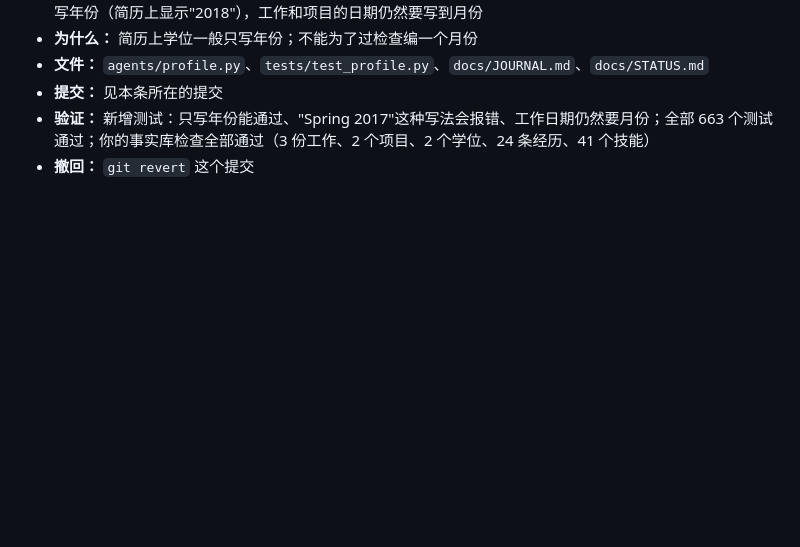
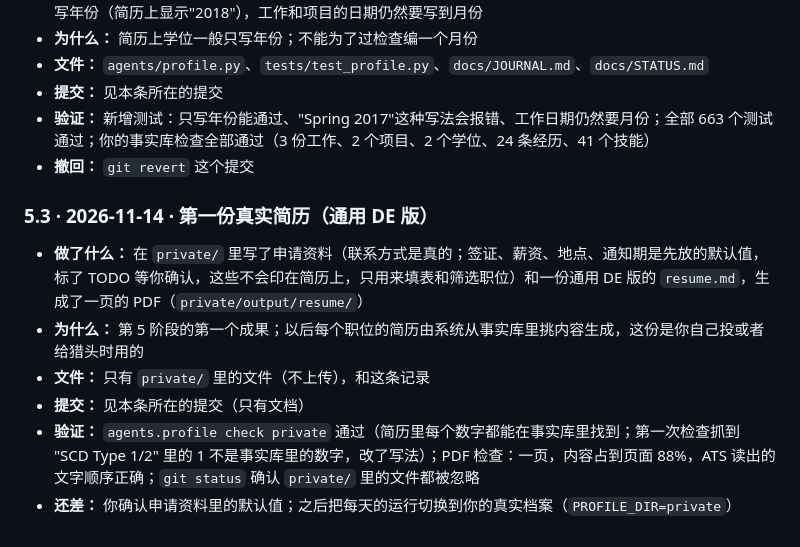
Before and after one commit to fyaiplayground-bit/de-job-hunt-agent, a Markdown page: docs/JOURNAL.md, the part around the change. Drawn GitHub-style; blank space fills up the shorter version.

Commit message:
Record the first real resume (private files not committed)
Co-Authored-By: Claude Opus 5.5 <noreply@anthropic.com>

```diff
--- a/docs/JOURNAL.md
+++ b/docs/JOURNAL.md
@@ -704,3 +704,11 @@
 - **提交：** 见本条所在的提交
 - **验证：** 新增测试：只写年份能通过、"Spring 2017"这种写法会报错、工作日期仍然要月份；全部 663 个测试通过；你的事实库检查全部通过（3 份工作、2 个项目、2 个学位、24 条经历、41 个技能）
 - **撤回：** `git revert` 这个提交
+
+### 5.3 · 2026-11-14 · 第一份真实简历（通用 DE 版）
+- **做了什么：** 在 `private/` 里写了申请资料（联系方式是真的；签证、薪资、地点、通知期是先放的默认值，标了 TODO 等你确认，这些不会印在简历上，只用来填表和筛选职位）和一份通用 DE 版的 `resume.md`，生成了一页的 PDF（`private/output/resume/`）
+- **为什么：** 第 5 阶段的第一个成果；以后每个职位的简历由系统从事实库里挑内容生成，这份是你自己投或者给猎头时用的
+- **文件：** 只有 `private/` 里的文件（不上传），和这条记录
+- **提交：** 见本条所在的提交（只有文档）
+- **验证：** `agents.profile check private` 通过（简历里每个数字都能在事实库里找到；第一次检查抓到 "SCD Type 1/2" 里的 1 不是事实库里的数字，改了写法）；PDF 检查：一页，内容占到页面 88%，ATS 读出的文字顺序正确；`git status` 确认 `private/` 里的文件都被忽略
+- **还差：** 你确认申请资料里的默认值；之后把每天的运行切换到你的真实档案（`PROFILE_DIR=private`）
```
Also changed, not shown: docs/STATUS.md (+1 -0 lines).
